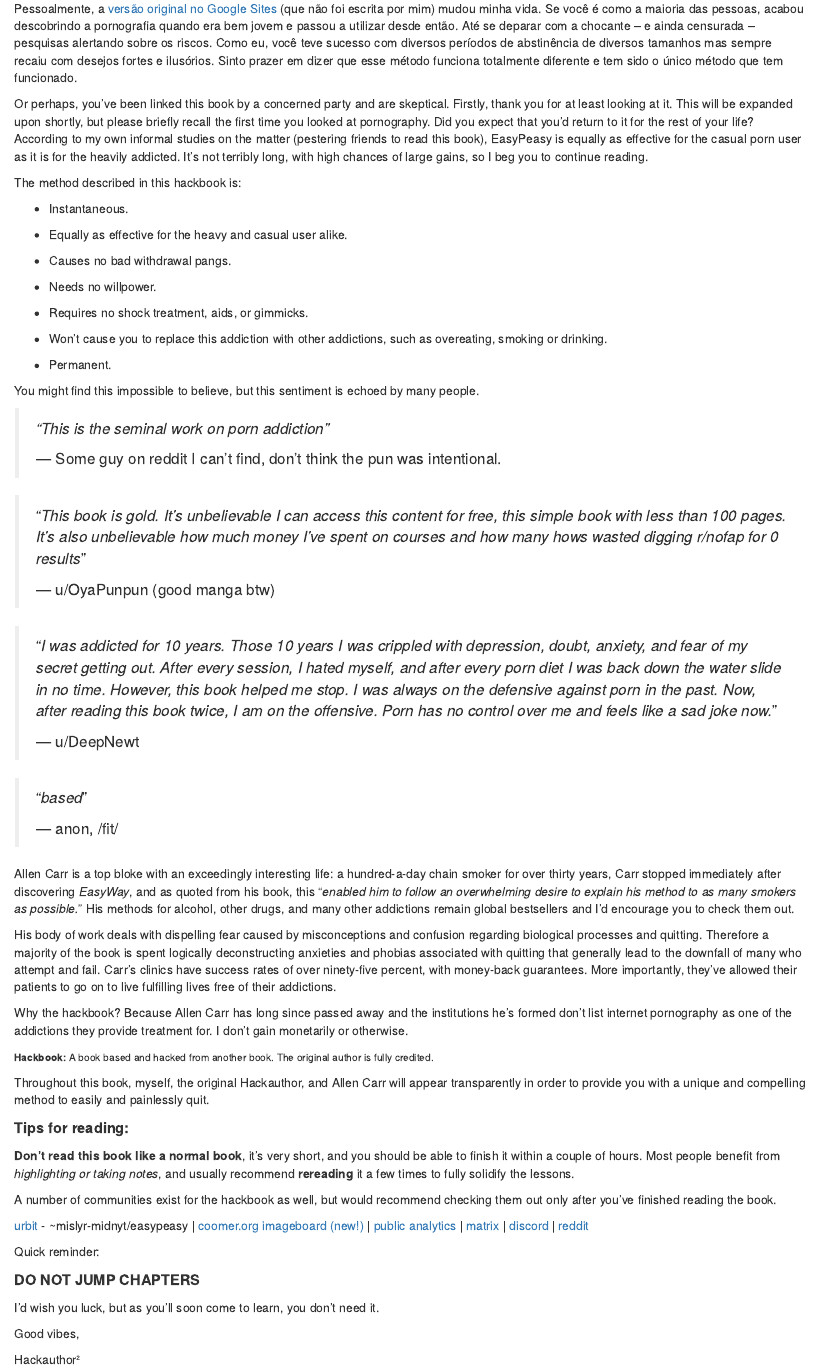
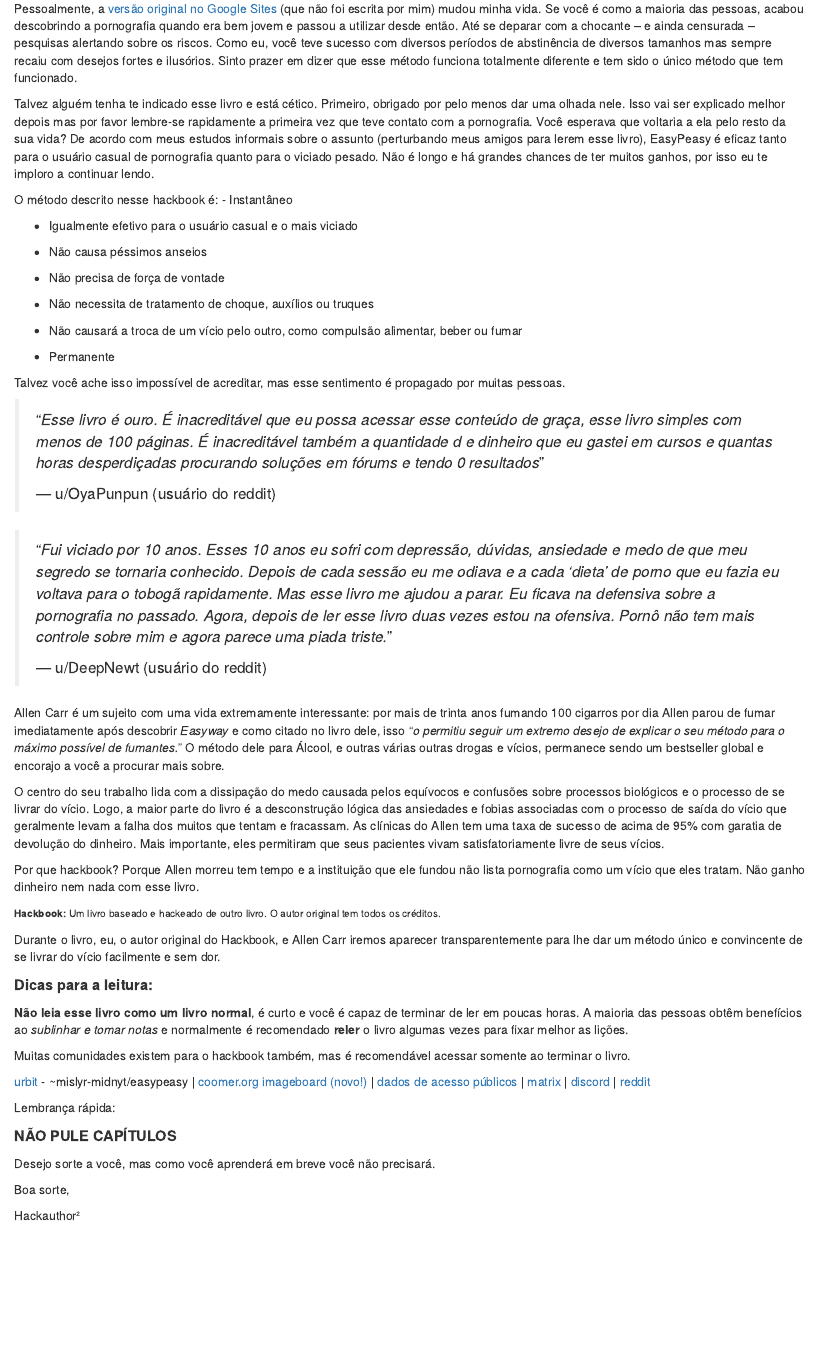
Before and after one commit to agomesp/ometodofacil, an R Markdown document (translations/pt-br/index.Rmd): the page in a window 1100 px wide, from 840 px down. Rendered offline with R 4.5, knitr and Pandoc, with nearby package versions; drawn as R Markdown's standard HTML page in place of the format the file asks for.

Commit message:
Translate the index

```diff
--- a/translations/pt-br/index.Rmd
+++ b/translations/pt-br/index.Rmd
@@ -48,66 +48,57 @@ Vício não é diferente disso.
 
 Pessoalmente, a [versão original no Google Sites](https://sites.google.com/site/hackbookeasypeasy) (que não foi escrita por mim) mudou minha vida. Se você é como a maioria das pessoas, acabou descobrindo a pornografia quando era bem jovem e passou a utilizar desde então. Até se deparar com a chocante -- e ainda censurada -- pesquisas alertando sobre os riscos. Como eu, você teve sucesso com diversos períodos de abstinência de diversos tamanhos mas sempre recaiu com desejos fortes e ilusórios. Sinto prazer em dizer que esse método funciona totalmente diferente e tem sido o único método que tem funcionado.
 
-Or perhaps, you've been linked this book by a concerned party and are skeptical. Firstly, thank you for at least looking at it. This will be expanded upon shortly, but please briefly recall the first time you looked at pornography. Did you expect that you'd return to it for the rest of your life? According to my own informal studies on the matter (pestering friends to read this book), EasyPeasy is equally as effective for the casual porn user as it is for the heavily addicted. It's not terribly long, with high chances of large gains, so I beg you to continue reading.
+Talvez alguém tenha te indicado esse livro e está cético. Primeiro, obrigado por pelo menos dar uma olhada nele. Isso vai ser explicado melhor depois mas por favor lembre-se rapidamente a primeira vez que teve contato com a pornografia. Você esperava que voltaria a ela pelo resto da sua vida? De acordo com meus estudos informais sobre o assunto (perturbando meus amigos para lerem esse livro), EasyPeasy é eficaz tanto para o usuário casual de pornografia quanto para o viciado pesado. Não é longo e há grandes chances de ter muitos ganhos, por isso eu te imploro a continuar lendo.
 
-The method described in this hackbook is:
+O método descrito nesse hackbook é:
+-   Instantâneo
 
--   Instantaneous.
+-   Igualmente efetivo para o usuário casual e o mais viciado
 
--   Equally as effective for the heavy and casual user alike.
+-   Não causa péssimos anseios
 
--   Causes no bad withdrawal pangs.
+-   Não precisa de força de vontade
 
--   Needs no willpower.
+-   Não necessita de tratamento de choque, auxílios ou truques
 
--   Requires no shock treatment, aids, or gimmicks.
+-   Não causará a troca de um vício pelo outro, como compulsão alimentar, beber ou fumar
 
--   Won't cause you to replace this addiction with other addictions, such as overeating, smoking or drinking.
+-   Permanente
 
--   Permanent.
+Talvez você ache isso impossível de acreditar, mas esse sentimento é propagado por muitas pessoas.
 
-You might find this impossible to believe, but this sentiment is echoed by many people.
+> "*Esse livro é ouro. É inacreditável que eu possa acessar esse conteúdo de graça, esse livro simples com menos de 100 páginas. É inacreditável também a quantidade d e dinheiro que eu gastei em cursos e quantas horas desperdiçadas procurando soluções em fórums e tendo 0 resultados*"
+>
+> --- u/OyaPunpun  (usuário do reddit)
 
-> *"This is the seminal work on porn addiction"*
+> "*Fui viciado por 10 anos. Esses 10 anos eu sofri com depressão, dúvidas, ansiedade e medo de que meu segredo se tornaria conhecido. Depois de cada sessão eu me odiava e a cada 'dieta' de porno que eu fazia eu voltava para o tobogã rapidamente. Mas esse livro me ajudou a parar. Eu ficava na defensiva sobre a pornografia no passado. Agora, depois de ler esse livro duas vezes estou na ofensiva. Pornô não tem mais controle sobre mim e agora parece uma piada triste.*"
 >
-> --- Some guy on reddit I can't find, don't think the pun was intentional.
+> --- u/DeepNewt (usuário do reddit)
 
-> "*This book is gold. It's unbelievable I can access this content for free, this simple book with less than 100 pages. It's also unbelievable how much money I've spent on courses and how many hows wasted digging r/nofap for 0 results*"
->
-> --- u/OyaPunpun (good manga btw)
+Allen Carr é um sujeito com uma vida extremamente interessante: por mais de trinta anos fumando 100 cigarros por dia Allen parou de fumar imediatamente após descobrir *Easyway* e como citado no livro dele, isso "*o permitiu seguir um extremo desejo de explicar o seu método para o máximo possível de fumantes.*" O método dele para Álcool, e outras várias outras drogas e vícios, permanece sendo um bestseller global e encorajo a você a procurar mais sobre.
 
-> "*I was addicted for 10 years. Those 10 years I was crippled with depression, doubt, anxiety, and fear of my secret getting out. After every session, I hated myself, and after every porn diet I was back down the water slide in no time. However, this book helped me stop. I was always on the defensive against porn in the past. Now, after reading this book twice, I am on the offensive. Porn has no control over me and feels like a sad joke now.*"
->
-> --- u/DeepNewt
+O centro do seu trabalho lida com a dissipação do medo causada pelos equívocos e confusões sobre processos biológicos e o processo de se livrar do vício. Logo, a maior parte do livro é a desconstrução lógica das ansiedades e fobias associadas com o processo de saída do vício que geralmente levam a falha dos muitos que tentam e fracassam. As clínicas do Allen tem uma taxa de sucesso de acima de 95% com garatia de devolução do dinheiro. Mais importante, eles permitiram que seus pacientes vivam satisfatoriamente livre de seus vícios.
 
-> "*based*"
->
-> --- anon, /fit/
+Por que hackbook? Porque Allen morreu tem tempo e a instituição que ele fundou não lista pornografia como um vício que eles tratam. Não ganho dinheiro nem nada com esse livro.
 
-Allen Carr is a top bloke with an exceedingly interesting life: a hundred-a-day chain smoker for over thirty years, Carr stopped immediately after discovering *EasyWay*, and as quoted from his book, this "*enabled him to follow an overwhelming desire to explain his method to as many smokers as possible.*" His methods for alcohol, other drugs, and many other addictions remain global bestsellers and I'd encourage you to check them out.
+<span style="font-size:smaller;">**Hackbook:** Um livro baseado e hackeado de outro livro. O autor original tem todos os créditos. </span>
 
-His body of work deals with dispelling fear caused by misconceptions and confusion regarding biological processes and quitting. Therefore a majority of the book is spent logically deconstructing anxieties and phobias associated with quitting that generally lead to the downfall of many who attempt and fail. Carr's clinics have success rates of over ninety-five percent, with money-back guarantees. More importantly, they've allowed their patients to go on to live fulfilling lives free of their addictions.
+Durante o livro, eu, o autor original do Hackbook, e Allen Carr iremos aparecer transparentemente para lhe dar um método único e convincente de se livrar do vício facilmente e sem dor.
 
-Why the hackbook? Because Allen Carr has long since passed away and the institutions he's formed don't list internet pornography as one of the addictions they provide treatment for. I don't gain monetarily or otherwise.
+<span style="font-size:larger;">**Dicas para a leitura:**</span>
 
-<span style="font-size:smaller;">**Hackbook:** A book based and hacked from another book. The original author is fully credited. </span>
+**Não leia esse livro como um livro normal**, é curto e você é capaz de terminar de ler em poucas horas. A maioria das pessoas obtêm benefícios ao *sublinhar e tomar notas* e normalmente é recomendado **reler** o livro algumas vezes para fixar melhor as lições.
 
-Throughout this book, myself, the original Hackauthor, and Allen Carr will appear transparently in order to provide you with a unique and compelling method to easily and painlessly quit.
+Muitas comunidades existem para o hackbook também, mas é recomendável acessar somente ao terminar o livro.
 
-<span style="font-size:larger;">**Tips for reading:**</span>
+[urbit](https://urbit.org) - ~mislyr-midnyt/easypeasy | [coomer.org imageboard (novo!)](https://coomer.org) | [dados de acesso públicos](https://plausible.io/easypeasymethod.org) | [matrix](https://matrix.to/#/!xmJZznbJXuwzEGSEti:matrix.org?via=matrix.org) | [discord](https://discord.com/invite/bCXEnf9) | [reddit](https://reddit.com/r/pmohackbook)
 
-**Don't read this book like a normal book**, it's very short, and you should be able to finish it within a couple of hours. Most people benefit from *highlighting or taking notes*, and usually recommend **rereading** it a few times to fully solidify the lessons.
+Lembrança rápida:
 
-A number of communities exist for the hackbook as well, but would recommend checking them out only after you've finished reading the book.
+<span style="font-size:larger;">**NÃO PULE CAPÍTULOS**</span>
 
-[urbit](https://urbit.org) - ~mislyr-midnyt/easypeasy | [coomer.org imageboard (new!)](https://coomer.org) | [public analytics](https://plausible.io/easypeasymethod.org) | [matrix](https://matrix.to/#/!xmJZznbJXuwzEGSEti:matrix.org?via=matrix.org) | [discord](https://discord.com/invite/bCXEnf9) | [reddit](https://reddit.com/r/pmohackbook)
+Desejo sorte a você, mas como você aprenderá em breve você não precisará.
 
-Quick reminder:
-
-<span style="font-size:larger;">**DO NOT JUMP CHAPTERS**</span>
-
-I'd wish you luck, but as you'll soon come to learn, you don't need it.
-
-Good vibes,
+Boa sorte,
 
 Hackauthor²
```
Also changed, not shown: translations/pt-br/index.Rmd (2 more changed lines).
